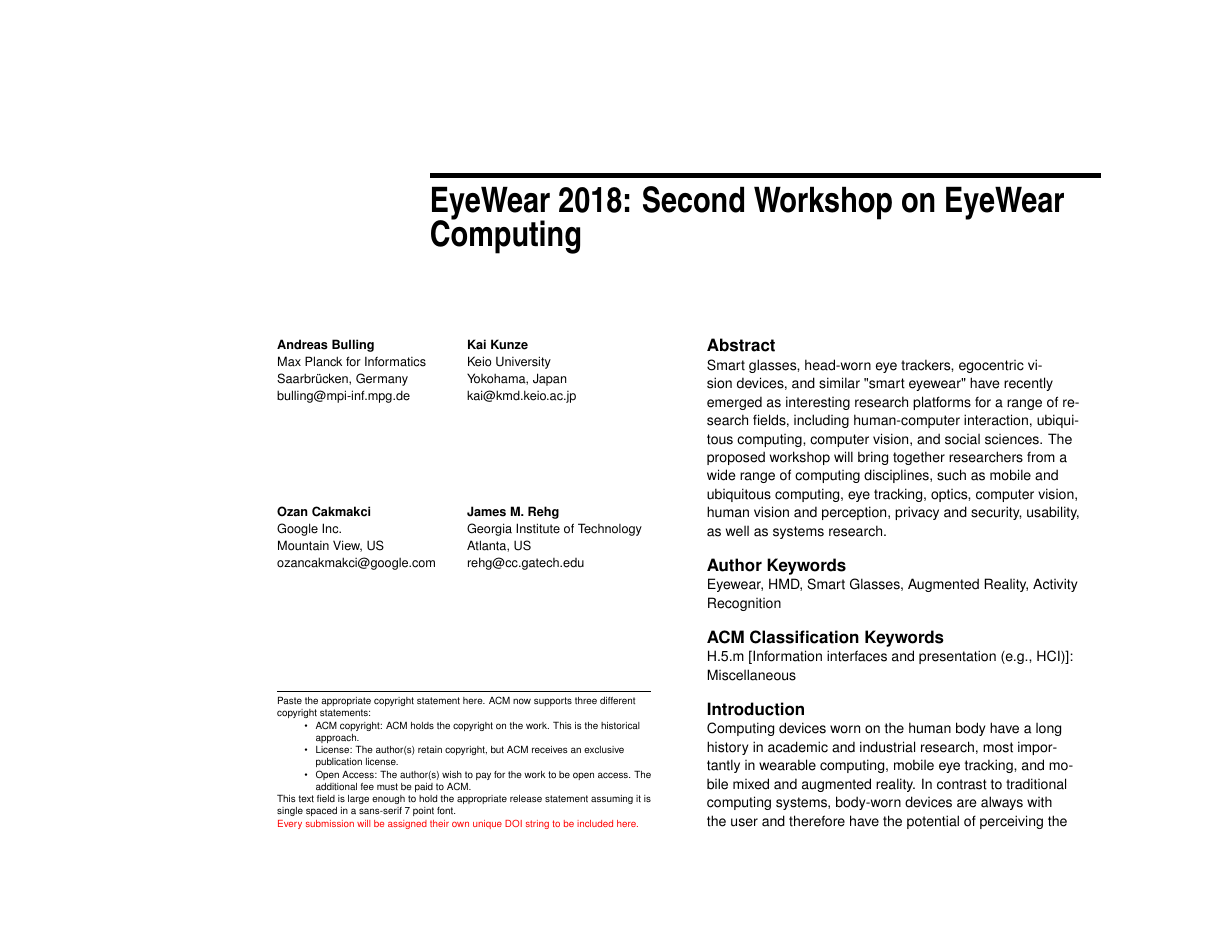
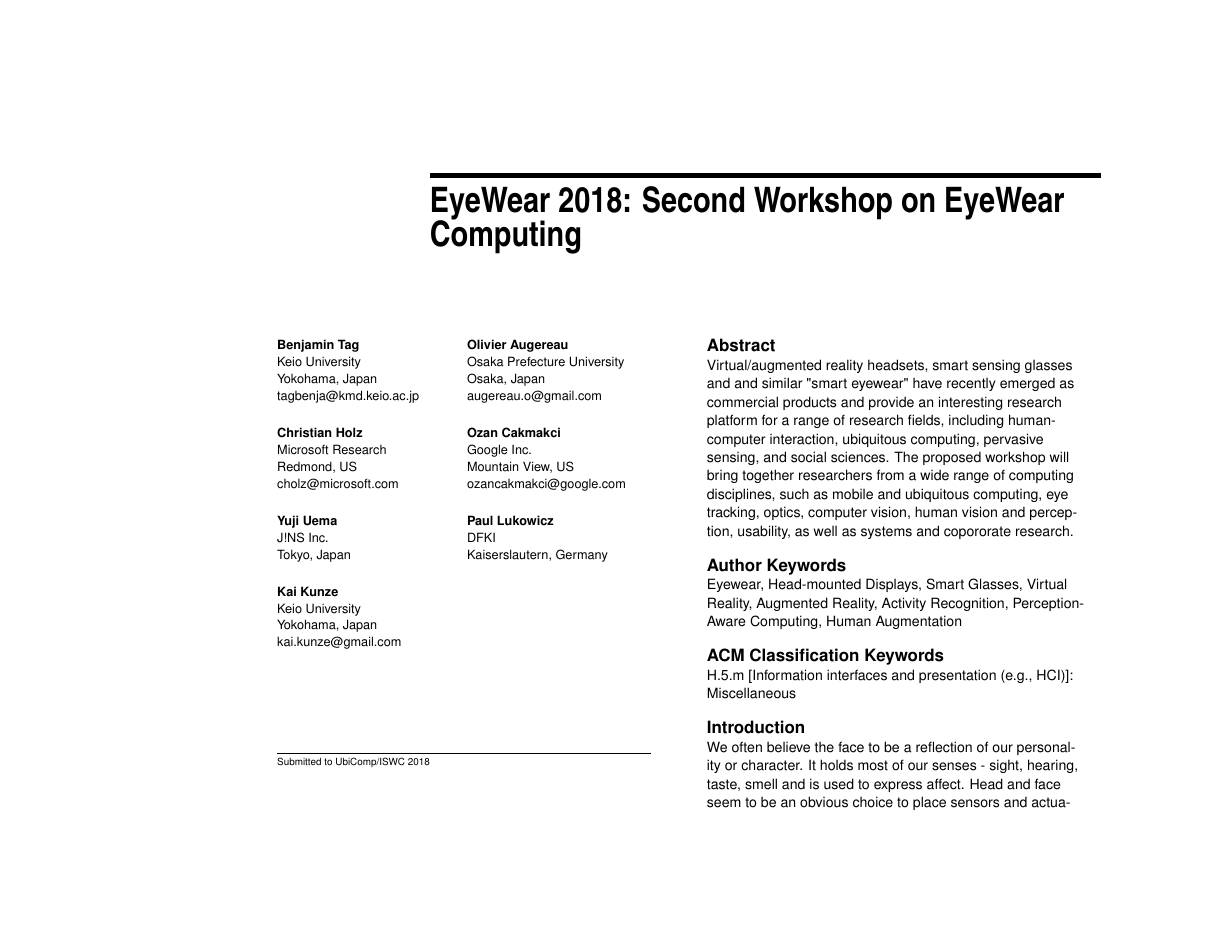
Before and after one commit to kkai/Ubicomp-2018-Eyewear-Workshop, a LaTeX document (main.tex): page 1 of 5. Compiled offline with pdfLaTeX.

Commit message:
new proposal

```diff
--- a/main.tex
+++ b/main.tex
@@ -17,7 +17,9 @@
 % \usepackage[utf8]{inputenc} % for a UTF8 editor only
 
 %% EXAMPLE BEGIN -- HOW TO OVERRIDE THE DEFAULT COPYRIGHT STRIP --
-% \copyrightinfo{Permission to make digital or hard copies of all or
+\copyrightinfo{Submitted to UbiComp/ISWC 2018}
+
+%Permission to make digital or hard copies of all or
 % part of this work for personal or classroom use is granted without
 % fee provided that copies are not made or distributed for profit or
 % commercial advantage and that copies bear this notice and the full
@@ -37,7 +39,8 @@
 \def\plaintitle{EyeWear 2018: Second Workshop on EyeWear Computing} \def\plainauthor{First Author, Second Author, Third Author,
   Fourth Author}
 \def\emptyauthor{}
-\def\plainkeywords{Eyewear, HMD, Smart Glasses, Augmented Reality, Activity Recognition}
+\def\plainkeywords{Eyewear, Head-mounted Displays, Smart Glasses, Virtual Reality, Augmented Reality, Activity Recognition, Perception-Aware Computing,
+Human Augmentation}
 \def\plaingeneralterms{Documentation, Standardization}
 
 \title{\plaintitle}
@@ -46,22 +49,30 @@
 \author{%
   \alignauthor{
-  \textbf{Andreas Bulling}\\
-    \affaddr{Max Planck for Informatics}\\
-    \affaddr{Saarbr\"ucken, Germany}\\
-    \email{bulling@mpi-inf.mpg.de}}
-  		\alignauthor{%
-  \textbf{Kai Kunze}\\
+  \textbf{Benjamin Tag}\\
     \affaddr{Keio University}\\
     \affaddr{Yokohama, Japan}\\
-    \email{kai@kmd.keio.ac.jp}}\vfil
+    \email{tagbenja@kmd.keio.ac.jp}}
+  \alignauthor{%
+  \textbf{Olivier Augereau}\\
+    \affaddr{Osaka Prefecture University}\\
+    \affaddr{Osaka, Japan}\\
+    \email{augereau.o@gmail.com}}\vfil
+  \alignauthor{
+ \textbf{Christian Holz}\\
+    \affaddr{Microsoft Research}\\
+    \affaddr{Redmond, US}\\
+    \email{cholz@microsoft.com}
+    }
   \alignauthor{
    \textbf{Ozan Cakmakci}\\
     \affaddr{Google Inc.}\\
     \affaddr{Mountain View, US}\\
     \email{ozancakmakci@google.com}
+ }\vfil
+  \alignauthor{
+  \textbf{Yuji Uema}\\
+    \affaddr{J!NS Inc.}\\
+    \affaddr{Tokyo, Japan}\\
+    \email{}
     }
   \alignauthor{
-  \textbf{James M. Rehg}\\
-    \affaddr{Georgia Institute of Technology}\\
-    \affaddr{Atlanta, US}\\
-    \email{rehg@cc.gatech.edu}}\vfil
@@ -68,4 +83,11 @@
+      \alignauthor{
+  \textbf{Kai Kunze}\\
+    \affaddr{Keio University}\\
+    \affaddr{Yokohama, Japan}\\
+    \email{kai.kunze@gmail.com}
+    }\vfil
 }
+
 
 
 
@@ -100,7 +122,7 @@
 
 % Do not change the page size or page settings.
 \begin{abstract}
-Smart glasses, head-worn eye trackers, egocentric vision devices, and similar "smart eyewear" have recently emerged as interesting research platforms for a range of research fields, including human-computer interaction, ubiquitous computing, computer vision, and social sciences. The proposed workshop will bring together researchers from a wide range of computing disciplines, such as mobile and ubiquitous computing, eye tracking, optics, computer vision, human vision and perception, privacy and security, usability, as well as systems research.
+Virtual/augmented reality headsets, smart sensing glasses and  and similar "smart eyewear" have recently emerged as commercial products and provide an interesting research platform for a range of research fields, including human-computer interaction, ubiquitous computing, pervasive sensing, and social sciences. The proposed workshop will bring together researchers from a wide range of computing disciplines, such as mobile and ubiquitous computing, eye tracking, optics, computer vision, human vision and perception, usability, as well as systems and copororate research.
 \end{abstract}
 
 \keywords{\plainkeywords}
@@ -109,7 +131,11 @@ Smart glasses, head-worn eye trackers, egocentric vision devices, and similar "s
   HCI)}{Miscellaneous}
 
 \section{Introduction}
+We often believe the face to be a reflection of our personality or character. It holds most of our senses - sight, hearing, taste, smell and is used to express affect. Head and face seem to be an obvious choice to place sensors and actuators to track user's activities and provide interaction possibilities.
 
+The head and face would thus seem to be an obvious location to place sensors to track user activity and state, in particular with respect to emotion, cognitive activity/state, interaction, and nutrition. However, for a long time, head/face based wearables have been restricted to special purpose, niche applications. Examples are medical indications (glasses, hearing aids), safety (helmets, safety goggles), and constrained, highly specialized workplace applications (e.g. Head Mounted Display for Fireman or emergency response teams in general). In essence, because the face is so important to humans, under every day circumstances people are highly sensitive to ergonomic and social acceptance aspects of anything placed there. It is telling that in her seminal study on  ergonomic device placement constraints for wearables [2] Gemperle has not even  considered the head as a location to investigate
+
+The face is often considered to be the window to our personality. It hosts our key senses (sight, hearing, taste, smell), has a major role in expressing emotions (even involuntarily), it is our communication center, it is where food, water, and air enter our bodies.
 Computing devices worn on the human body have a long history in academic and industrial research, most importantly in wearable computing, mobile eye tracking, and mobile mixed and augmented reality.  In contrast to traditional computing systems, body-worn devices are always with the user and therefore have the potential of perceiving the world and reasoning about it from the user’s point of view. At the same time, given that on-body computing is subject to ever-changing usage conditions, on-body computing also poses unique research challenges.
 
 This is particularly true for devices worn on the head. As humans receive most of their sensory input via the head, it is a particularly interesting body location for simultaneous sensing and interaction as well as cognitive assistance. Early ego- centric vision devices were rather bulky, expensive, and their battery lifetime severely limited their use to short durations of time\cite{cakmakci2006head}. Building on existing work in wearable computing, recent commercial egocentric vision devices and mobile eye trackers, such as Google Glass, SMI ETG, and J!NS meme, pave the way for a new generation of "smart eyewear" that are light-weight, low-power, convenient to use, and increasingly look like ordinary glasses\cite{bulling2014cognition,kliegl2006tracking}. This last characteristic is particularly important as it makes these devices attractive for the general public, thereby holding the potential to provide a research and product platform of unprecedented scale, quality, and flexibility.
```
Also changed, not shown: main.pdf, main.tex (17 more changed lines). Lines whose indentation alone changed are shown as unchanged.
